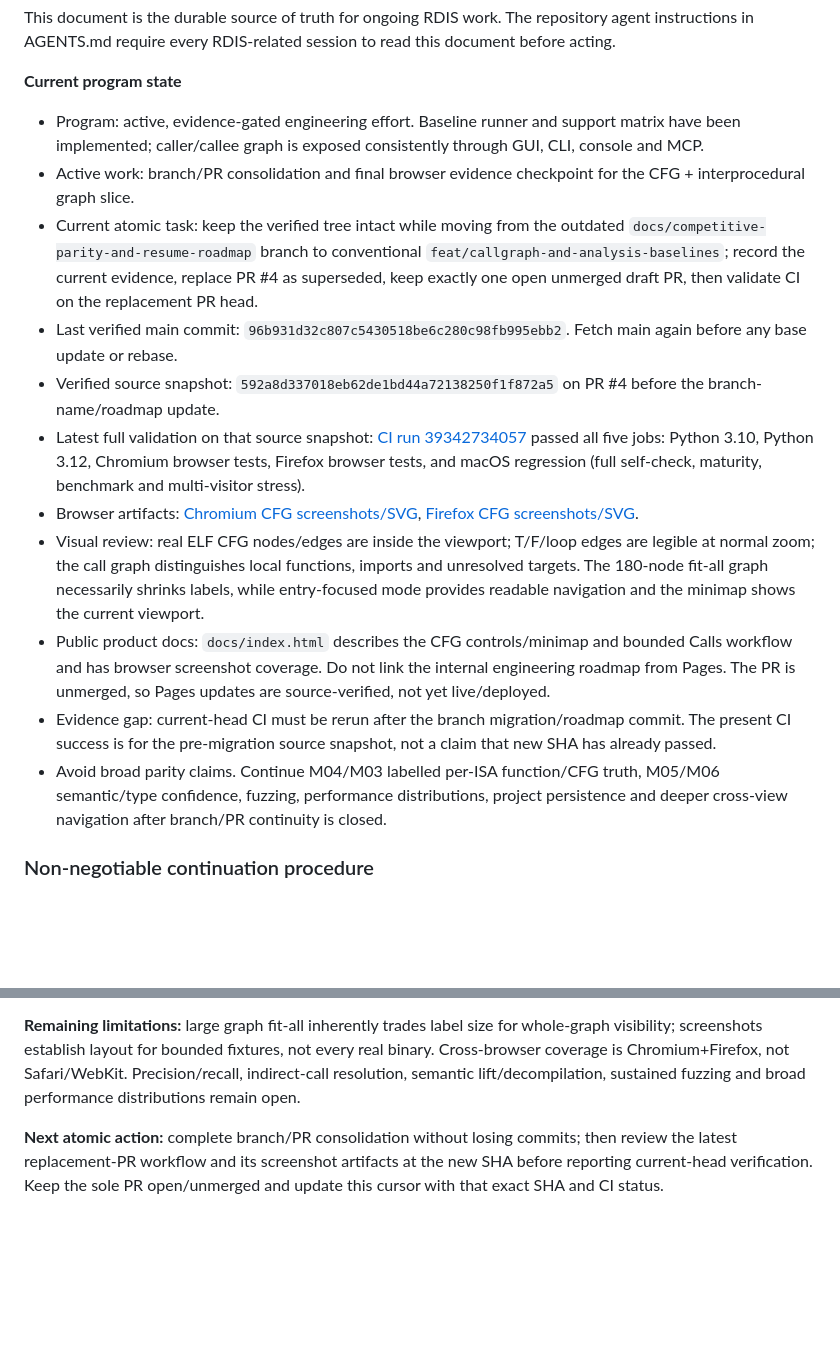
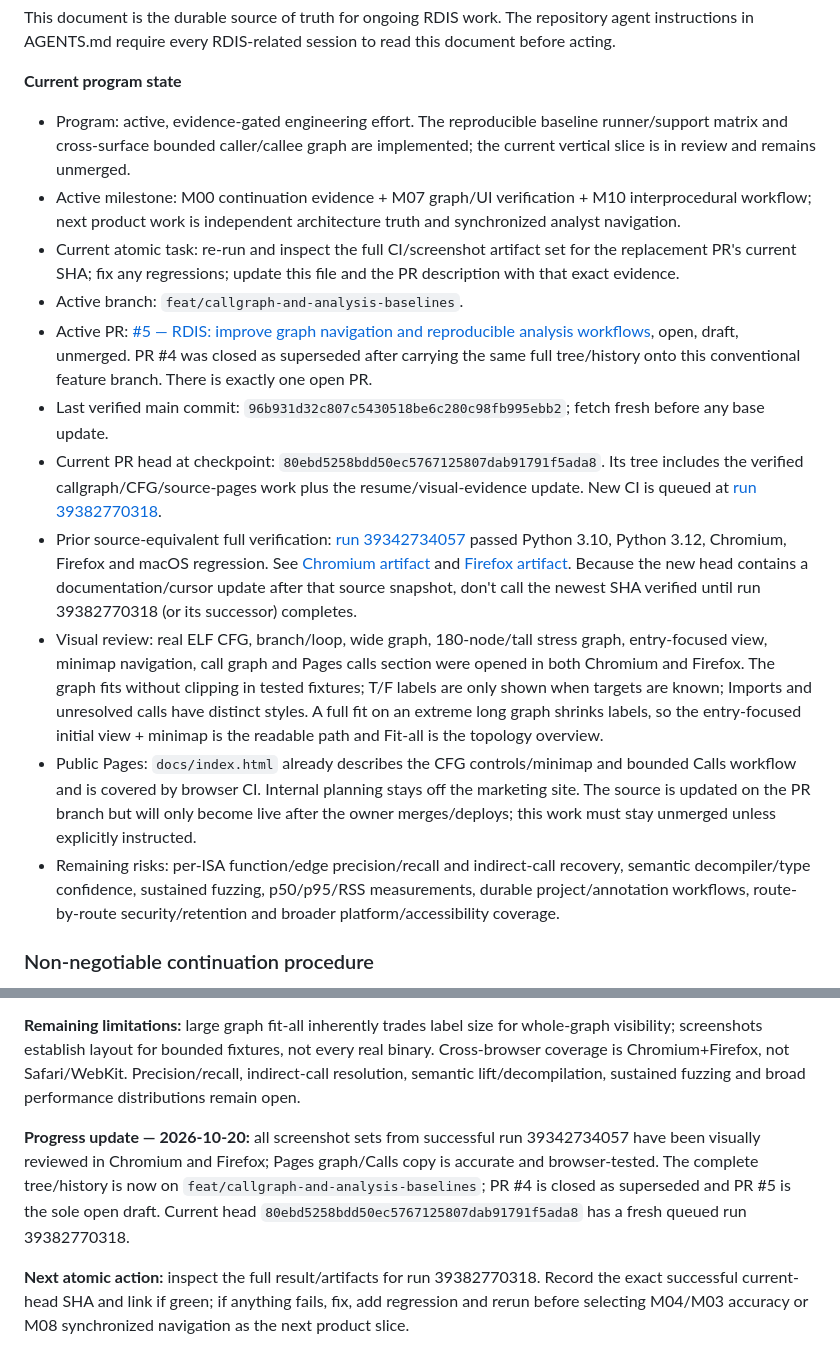
Before and after one commit to sagarchive/rdis, a Markdown page: DEVELOPMENT_ROADMAP.md, 2 parts joined by grey strips. Drawn GitHub-style; blank space fills up the shorter version.

Commit message:
docs: point resume cursor at sole replacement feature PR

```diff
--- a/DEVELOPMENT_ROADMAP.md
+++ b/DEVELOPMENT_ROADMAP.md
@@ -29,17 +29,17 @@ This document is the durable source of truth for ongoing RDIS work. The reposito
 
 **Current program state**
 
-- Program: active, evidence-gated engineering effort. Baseline runner and support matrix have been implemented; caller/callee graph is exposed consistently through GUI, CLI, console and MCP.
-- Active work: branch/PR consolidation and final browser evidence checkpoint for the CFG + interprocedural graph slice.
-- Current atomic task: keep the verified tree intact while moving from the outdated `docs/competitive-parity-and-resume-roadmap` branch to conventional `feat/callgraph-and-analysis-baselines`; record the current evidence, replace PR #4 as superseded, keep exactly one open unmerged draft PR, then validate CI on the replacement PR head.
-- Last verified main commit: `96b931d32c807c5430518be6c280c98fb995ebb2`. Fetch main again before any base update or rebase.
-- Verified source snapshot: `592a8d337018eb62de1bd44a72138250f1f872a5` on PR #4 before the branch-name/roadmap update.
-- Latest full validation on that source snapshot: [CI run 39342734057](https://github.com/sagarchive/rdis/actions/runs/39342734057) passed all five jobs: Python 3.10, Python 3.12, Chromium browser tests, Firefox browser tests, and macOS regression (full self-check, maturity, benchmark and multi-visitor stress).
-- Browser artifacts: [Chromium CFG screenshots/SVG](https://github.com/sagarchive/rdis/actions/runs/39342734057/artifacts/12229711950), [Firefox CFG screenshots/SVG](https://github.com/sagarchive/rdis/actions/runs/39342734057/artifacts/12229338409).
-- Visual review: real ELF CFG nodes/edges are inside the viewport; T/F/loop edges are legible at normal zoom; the call graph distinguishes local functions, imports and unresolved targets. The 180-node fit-all graph necessarily shrinks labels, while entry-focused mode provides readable navigation and the minimap shows the current viewport.
-- Public product docs: `docs/index.html` describes the CFG controls/minimap and bounded Calls workflow and has browser screenshot coverage. Do not link the internal engineering roadmap from Pages. The PR is unmerged, so Pages updates are source-verified, not yet live/deployed.
-- Evidence gap: current-head CI must be rerun after the branch migration/roadmap commit. The present CI success is for the pre-migration source snapshot, not a claim that new SHA has already passed.
-- Avoid broad parity claims. Continue M04/M03 labelled per-ISA function/CFG truth, M05/M06 semantic/type confidence, fuzzing, performance distributions, project persistence and deeper cross-view navigation after branch/PR continuity is closed.
+- Program: active, evidence-gated engineering effort. The reproducible baseline runner/support matrix and cross-surface bounded caller/callee graph are implemented; the current vertical slice is in review and remains unmerged.
+- Active milestone: M00 continuation evidence + M07 graph/UI verification + M10 interprocedural workflow; next product work is independent architecture truth and synchronized analyst navigation.
+- Current atomic task: re-run and inspect the full CI/screenshot artifact set for the replacement PR's current SHA; fix any regressions; update this file and the PR description with that exact evidence.
+- Active branch: `feat/callgraph-and-analysis-baselines`.
+- Active PR: [#5 — RDIS: improve graph navigation and reproducible analysis workflows](https://github.com/sagarchive/rdis/pull/5), open, draft, unmerged. PR #4 was closed as superseded after carrying the same full tree/history onto this conventional feature branch. There is exactly one open PR.
+- Last verified main commit: `96b931d32c807c5430518be6c280c98fb995ebb2`; fetch fresh before any base update.
+- Current PR head at checkpoint: `80ebd5258bdd50ec5767125807dab91791f5ada8`. Its tree includes the verified callgraph/CFG/source-pages work plus the resume/visual-evidence update. New CI is queued at [run 39382770318](https://github.com/sagarchive/rdis/actions/runs/39382770318).
+- Prior source-equivalent full verification: [run 39342734057](https://github.com/sagarchive/rdis/actions/runs/39342734057) passed Python 3.10, Python 3.12, Chromium, Firefox and macOS regression. See [Chromium artifact](https://github.com/sagarchive/rdis/actions/runs/39342734057/artifacts/12229711950) and [Firefox artifact](https://github.com/sagarchive/rdis/actions/runs/39342734057/artifacts/12229338409). Because the new head contains a documentation/cursor update after that source snapshot, don't call the newest SHA verified until run 39382770318 (or its successor) completes.
+- Visual review: real ELF CFG, branch/loop, wide graph, 180-node/tall stress graph, entry-focused view, minimap navigation, call graph and Pages calls section were opened in both Chromium and Firefox. The graph fits without clipping in tested fixtures; T/F labels are only shown when targets are known; Imports and unresolved calls have distinct styles. A full fit on an extreme long graph shrinks labels, so the entry-focused initial view + minimap is the readable path and Fit-all is the topology overview.
+- Public Pages: `docs/index.html` already describes the CFG controls/minimap and bounded Calls workflow and is covered by browser CI. Internal planning stays off the marketing site. The source is updated on the PR branch but will only become live after the owner merges/deploys; this work must stay unmerged unless explicitly instructed.
+- Remaining risks: per-ISA function/edge precision/recall and indirect-call recovery, semantic decompiler/type confidence, sustained fuzzing, p50/p95/RSS measurements, durable project/annotation workflows, route-by-route security/retention and broader platform/accessibility coverage.
 
 ### Non-negotiable continuation procedure
 
@@ -527,4 +529,6 @@ Rules: append each new RDIS request as a new entry with date, exact intent, mile
 
 **Remaining limitations:** large graph fit-all inherently trades label size for whole-graph visibility; screenshots establish layout for bounded fixtures, not every real binary. Cross-browser coverage is Chromium+Firefox, not Safari/WebKit. Precision/recall, indirect-call resolution, semantic lift/decompilation, sustained fuzzing and broad performance distributions remain open.
 
-**Next atomic action:** complete branch/PR consolidation without losing commits; then review the latest replacement-PR workflow and its screenshot artifacts at the new SHA before reporting current-head verification. Keep the sole PR open/unmerged and update this cursor with that exact SHA and CI status.
+**Progress update — 2026-10-20:** all screenshot sets from successful run 39342734057 have been visually reviewed in Chromium and Firefox; Pages graph/Calls copy is accurate and browser-tested. The complete tree/history is now on `feat/callgraph-and-analysis-baselines`; PR #4 is closed as superseded and PR #5 is the sole open draft. Current head `80ebd5258bdd50ec5767125807dab91791f5ada8` has a fresh queued run 39382770318.
+
+**Next atomic action:** inspect the full result/artifacts for run 39382770318. Record the exact successful current-head SHA and link if green; if anything fails, fix, add regression and rerun before selecting M04/M03 accuracy or M08 synchronized navigation as the next product slice.
```
Also changed, not shown: other parts of DEVELOPMENT_ROADMAP.md (+12 -10 lines).
